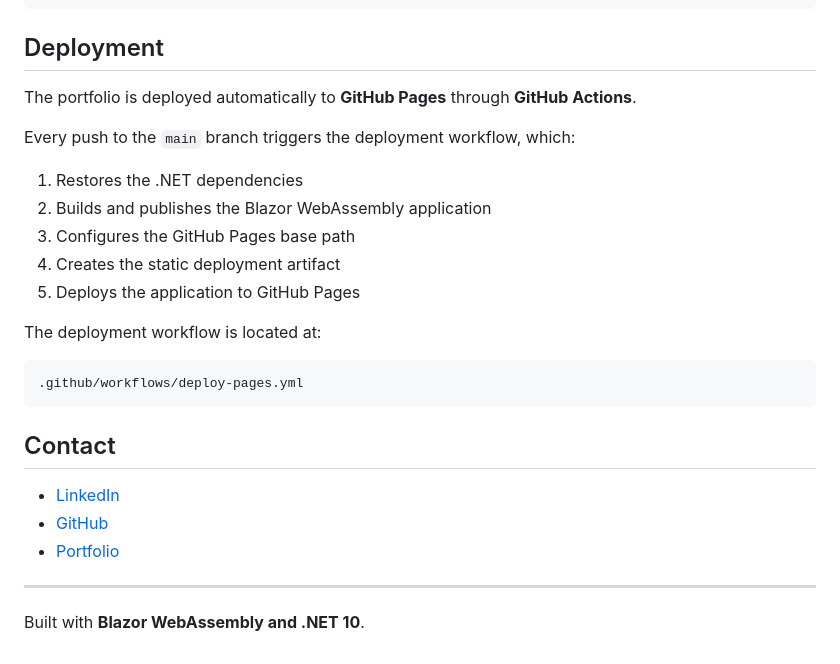
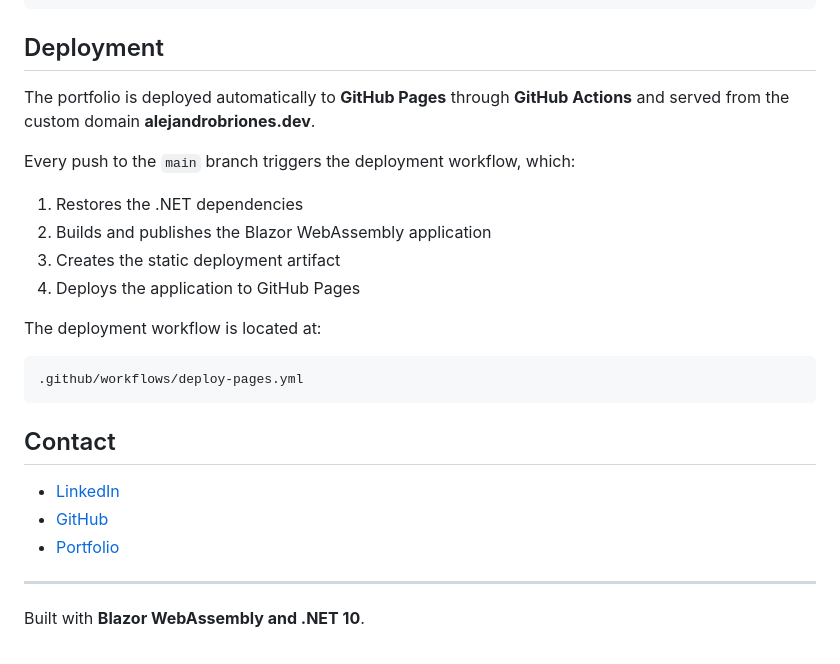
Before and after one commit to alejandro-briones/alejandro-briones-portfolio, a Markdown page: README.md, the part around one of its changes. Drawn GitHub-style.

Commit message:
docs: update portfolio URL to custom domain

```diff
--- a/README.md
+++ b/README.md
@@ -129,15 +129,14 @@ dotnet publish ./AlejandroBriones.Portfolio/AlejandroBriones.Portfolio.csproj -c
 
 ## Deployment
 
-The portfolio is deployed automatically to **GitHub Pages** through **GitHub Actions**.
+The portfolio is deployed automatically to **GitHub Pages** through **GitHub Actions** and served from the custom domain **alejandrobriones.dev**.
 
 Every push to the `main` branch triggers the deployment workflow, which:
 
 1. Restores the .NET dependencies
 2. Builds and publishes the Blazor WebAssembly application
-3. Configures the GitHub Pages base path
-4. Creates the static deployment artifact
-5. Deploys the application to GitHub Pages
+3. Creates the static deployment artifact
+4. Deploys the application to GitHub Pages
 
 The deployment workflow is located at:
 
```
Also changed, not shown: other parts of README.md (+2 -2 lines).
